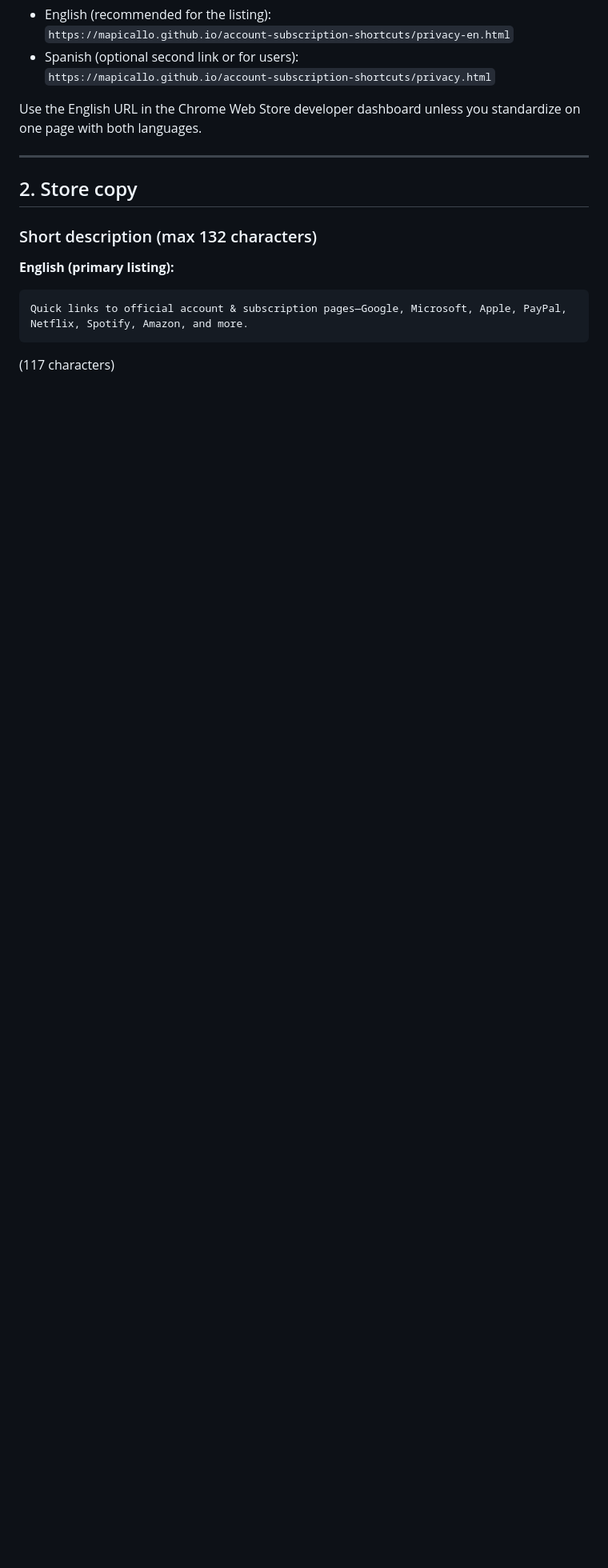
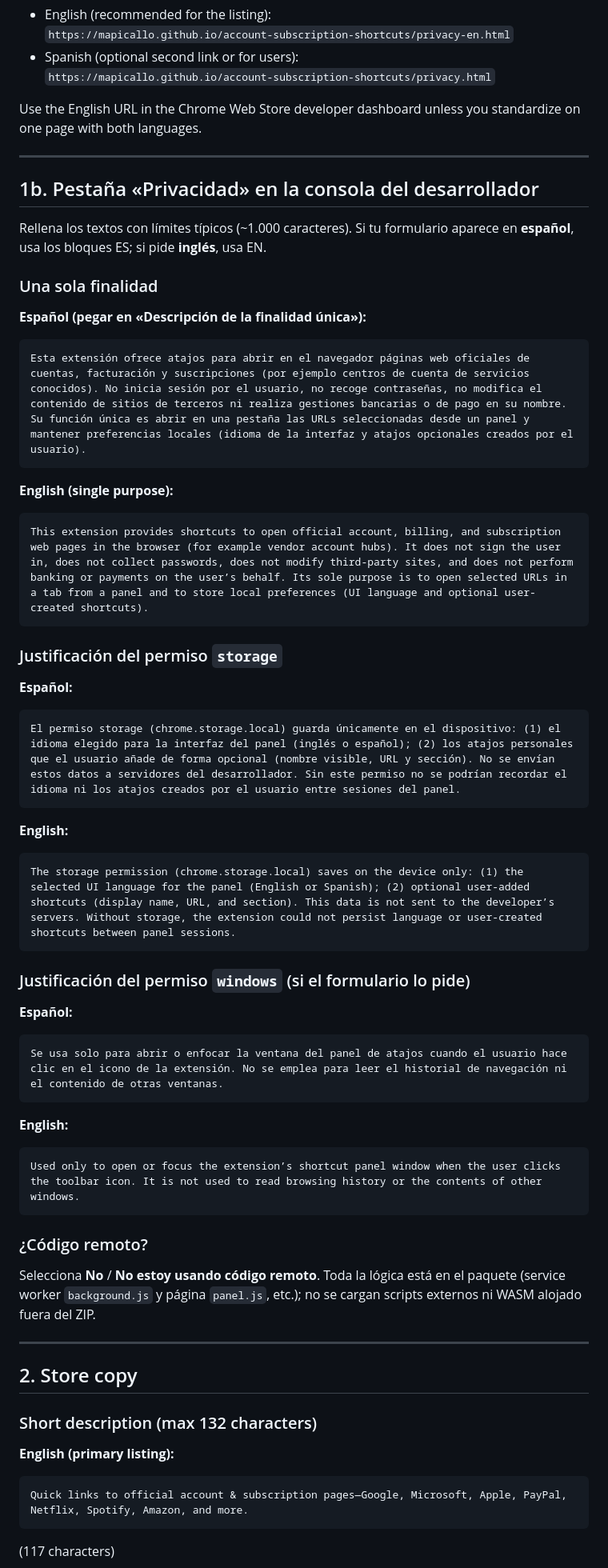
Before and after one commit to mapicallo/account-subscription-shortcuts, a Markdown page: CHROME_WEB_STORE.md, the part around the change. Shown at 80% size. Drawn GitHub-style; blank space fills up the shorter version.

Commit message:
docs: Privacy tab copy for Chrome dashboard (ES/EN)
Made-with: Cursor

````diff
--- a/CHROME_WEB_STORE.md
+++ b/CHROME_WEB_STORE.md
@@ -18,6 +18,58 @@ Host a public `privacy` page. Step-by-step: **`docs/GITHUB_PAGES.md`**. After en
   `https://mapicallo.github.io/account-subscription-shortcuts/privacy.html`
 
 Use the English URL in the Chrome Web Store developer dashboard unless you standardize on one page with both languages.
+
+---
+
+## 1b. Pestaña «Privacidad» en la consola del desarrollador
+
+Rellena los textos con límites típicos (~1.000 caracteres). Si tu formulario aparece en **español**, usa los bloques ES; si pide **inglés**, usa EN.
+
+### Una sola finalidad
+
+**Español (pegar en «Descripción de la finalidad única»):**
+
+```
+Esta extensión ofrece atajos para abrir en el navegador páginas web oficiales de cuentas, facturación y suscripciones (por ejemplo centros de cuenta de servicios conocidos). No inicia sesión por el usuario, no recoge contraseñas, no modifica el contenido de sitios de terceros ni realiza gestiones bancarias o de pago en su nombre. Su función única es abrir en una pestaña las URLs seleccionadas desde un panel y mantener preferencias locales (idioma de la interfaz y atajos opcionales creados por el usuario).
+```
+
+**English (single purpose):**
+
+```
+This extension provides shortcuts to open official account, billing, and subscription web pages in the browser (for example vendor account hubs). It does not sign the user in, does not collect passwords, does not modify third-party sites, and does not perform banking or payments on the user’s behalf. Its sole purpose is to open selected URLs in a tab from a panel and to store local preferences (UI language and optional user-created shortcuts).
+```
+
+### Justificación del permiso `storage`
+
+**Español:**
+
+```
+El permiso storage (chrome.storage.local) guarda únicamente en el dispositivo: (1) el idioma elegido para la interfaz del panel (inglés o español); (2) los atajos personales que el usuario añade de forma opcional (nombre visible, URL y sección). No se envían estos datos a servidores del desarrollador. Sin este permiso no se podrían recordar el idioma ni los atajos creados por el usuario entre sesiones del panel.
+```
+
+**English:**
+
+```
+The storage permission (chrome.storage.local) saves on the device only: (1) the selected UI language for the panel (English or Spanish); (2) optional user-added shortcuts (display name, URL, and section). This data is not sent to the developer’s servers. Without storage, the extension could not persist language or user-created shortcuts between panel sessions.
+```
+
+### Justificación del permiso `windows` (si el formulario lo pide)
+
+**Español:**
+
+```
+Se usa solo para abrir o enfocar la ventana del panel de atajos cuando el usuario hace clic en el icono de la extensión. No se emplea para leer el historial de navegación ni el contenido de otras ventanas.
+```
+
+**English:**
+
+```
+Used only to open or focus the extension’s shortcut panel window when the user clicks the toolbar icon. It is not used to read browsing history or the contents of other windows.
+```
+
+### ¿Código remoto?
+
+Selecciona **No** / **No estoy usando código remoto**. Toda la lógica está en el paquete (service worker `background.js` y página `panel.js`, etc.); no se cargan scripts externos ni WASM alojado fuera del ZIP.
 
 ---
 
````
